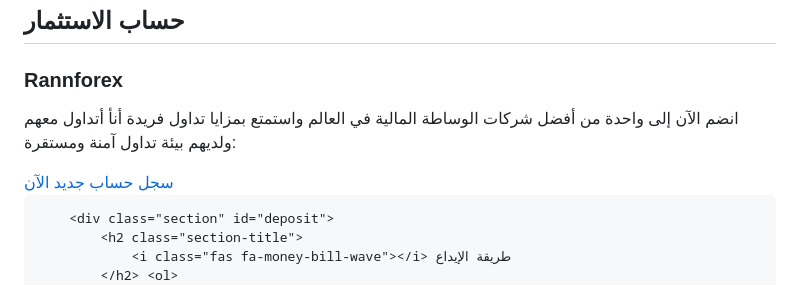
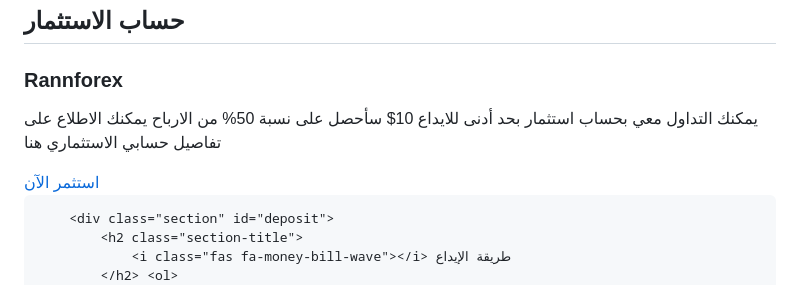
Before and after one commit to alimahmoud001/News, a Markdown page: README.md, the part around the change. Rendered like a GitHub page.

```diff
--- a/README.md
+++ b/README.md
@@ -755,9 +755,9 @@
                 <h3 class="card-title">
                     <i class="fas fa-link"></i> Rannforex
                 </h3>
-                <p>انضم الآن إلى واحدة من أفضل شركات الوساطة المالية في العالم واستمتع بمزايا تداول فريدة أنأ أتداول معهم ولديهم بيئة تداول آمنة ومستقرة:</p>
+                <p>يمكنك التداول معي بحساب استثمار بحد أدنى للايداع 10$ سأحصل على نسبة 50% من الارباح يمكنك الاطلاع على تفاصيل حسابي الاستثماري هنا</p>
                 <a href="https://my.rannforex.com/en/auth/register/?fprc=cf22v1" class="btn" target="_blank">
-                    <i class="fas fa-user-plus"></i> سجل حساب جديد الآن
+                    <i class="fas fa-user-plus"></i> استثمر الآن
                 </a>
             </div>
         </div>
```
